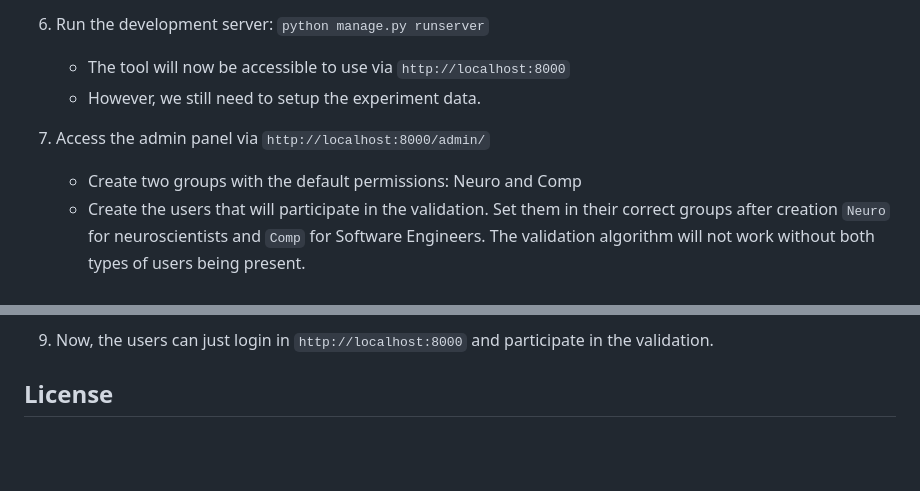
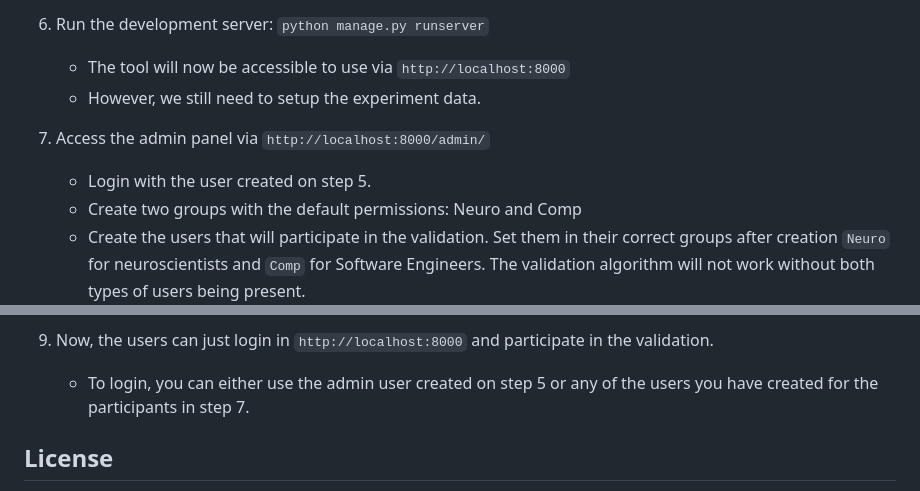
Before and after one commit to opus-research/sentiment-dataset, a Markdown page: README.md, 2 parts joined by grey strips. Rendered like a GitHub page; blank space fills up the shorter version.

Commit message:
Rebuttal README fixes.

```diff
--- a/README.md
+++ b/README.md
@@ -107,6 +107,7 @@ We introduce PRemo, a dataset of approximately 1,8k pull‑request messages from
     - However, we still need to setup the experiment data.
 
 7.  Access the admin panel via `http://localhost:8000/admin/`
+    - Login with the user created on step 5.
     - Create two groups with the default permissions: Neuro and Comp
     - Create the users that will participate in the validation. Set them in their correct groups after creation `Neuro` for neuroscientists and `Comp` for Software Engineers. The validation algorithm will not work without both types of users being present.
     - Go to the validation panel and create a new one. Use any title you want, add a guiding text (a text for training evaluators.)
@@ -119,6 +120,7 @@ We introduce PRemo, a dataset of approximately 1,8k pull‑request messages from
         - To tweak the ratio of messages (in terms of sentiment polarity assigned by SentiStrengthSE), manually change the values in the script.
 
 9. Now, the users can just login in `http://localhost:8000` and participate in the validation.
+    - To login, you can either use the admin user created on step 5 or any of the users you have created for the participants in step 7.
 
 ## License
 
```
